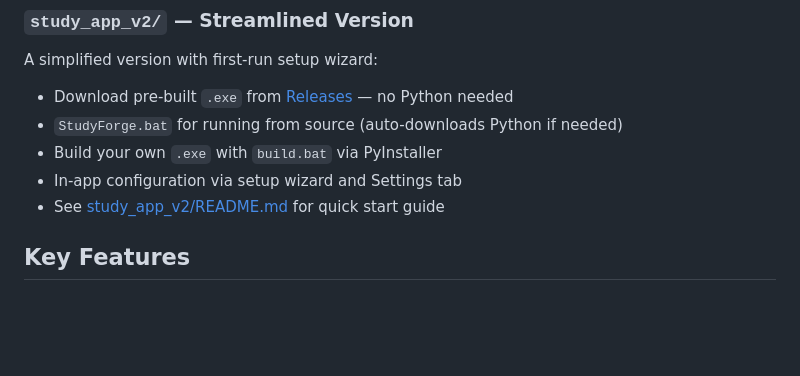
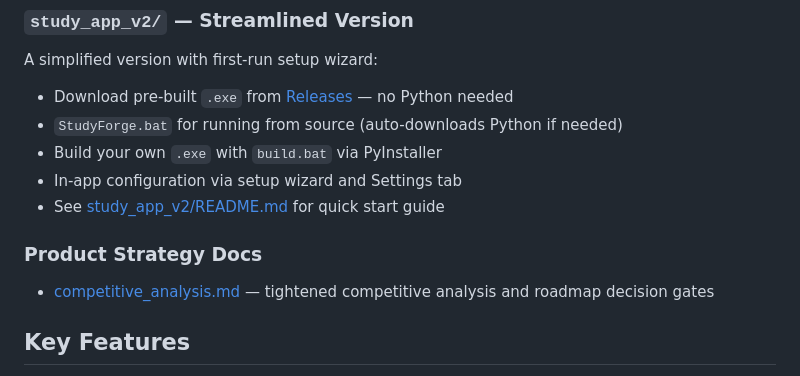
Before and after one commit to wenbinio/studyforge, a Markdown page: README.md, the part around the change. GitHub-like rendering; blank space fills up the shorter version.

Commit message:
docs: add tightened competitive analysis and README link
Co-authored-by: wenbinio <119557378+wenbinio@users.noreply.github.com>

```diff
--- a/README.md
+++ b/README.md
@@ -29,6 +29,9 @@ A simplified version with first-run setup wizard:
 - Build your own `.exe` with `build.bat` via PyInstaller
 - In-app configuration via setup wizard and Settings tab
 - See [study_app_v2/README.md](study_app_v2/README.md) for quick start guide
+
+### Product Strategy Docs
+- [competitive_analysis.md](competitive_analysis.md) — tightened competitive analysis and roadmap decision gates
 
 ## Key Features
 
```
Also changed, not shown: competitive_analysis.md (added, +187 -0 lines).
